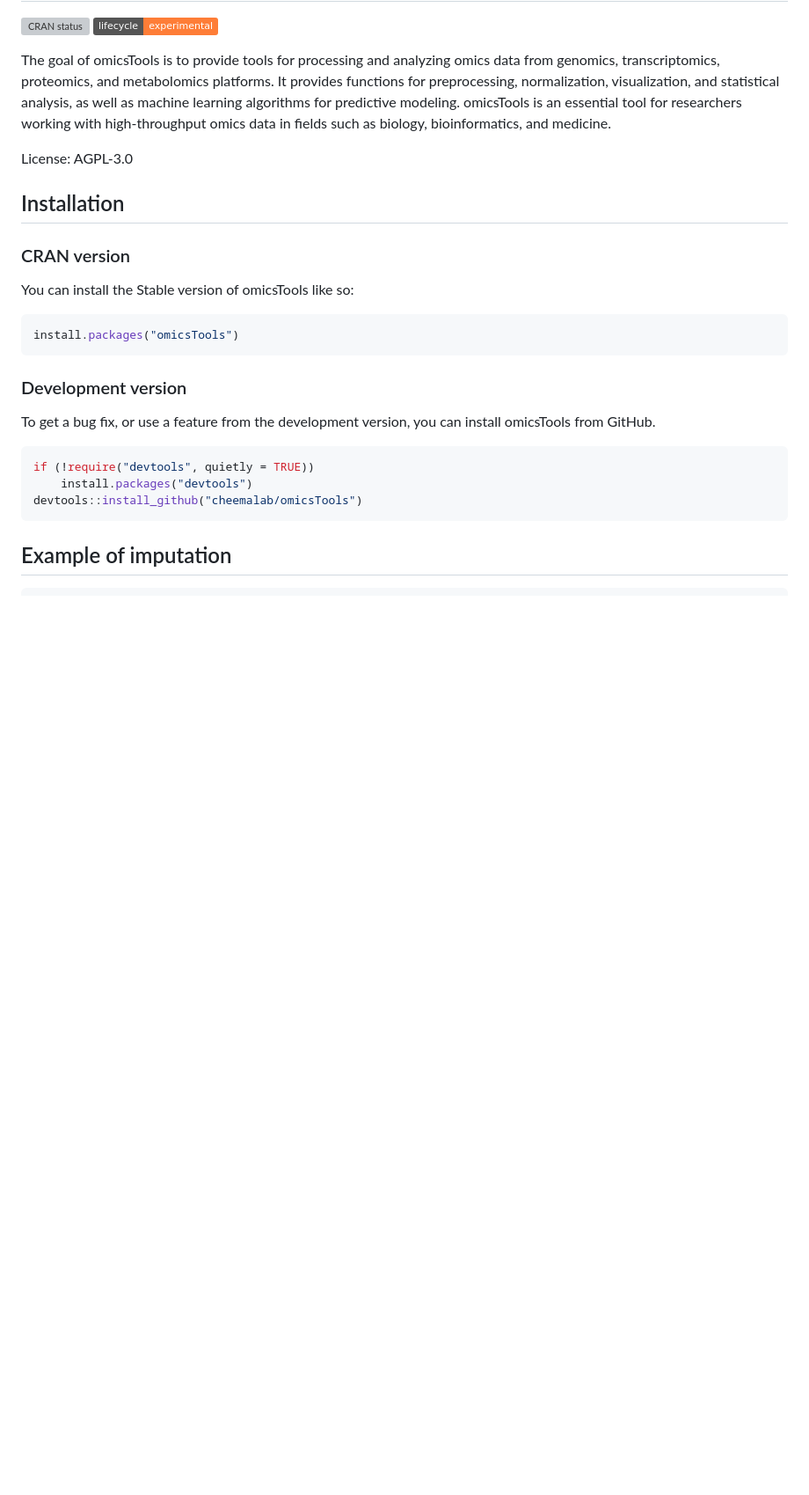
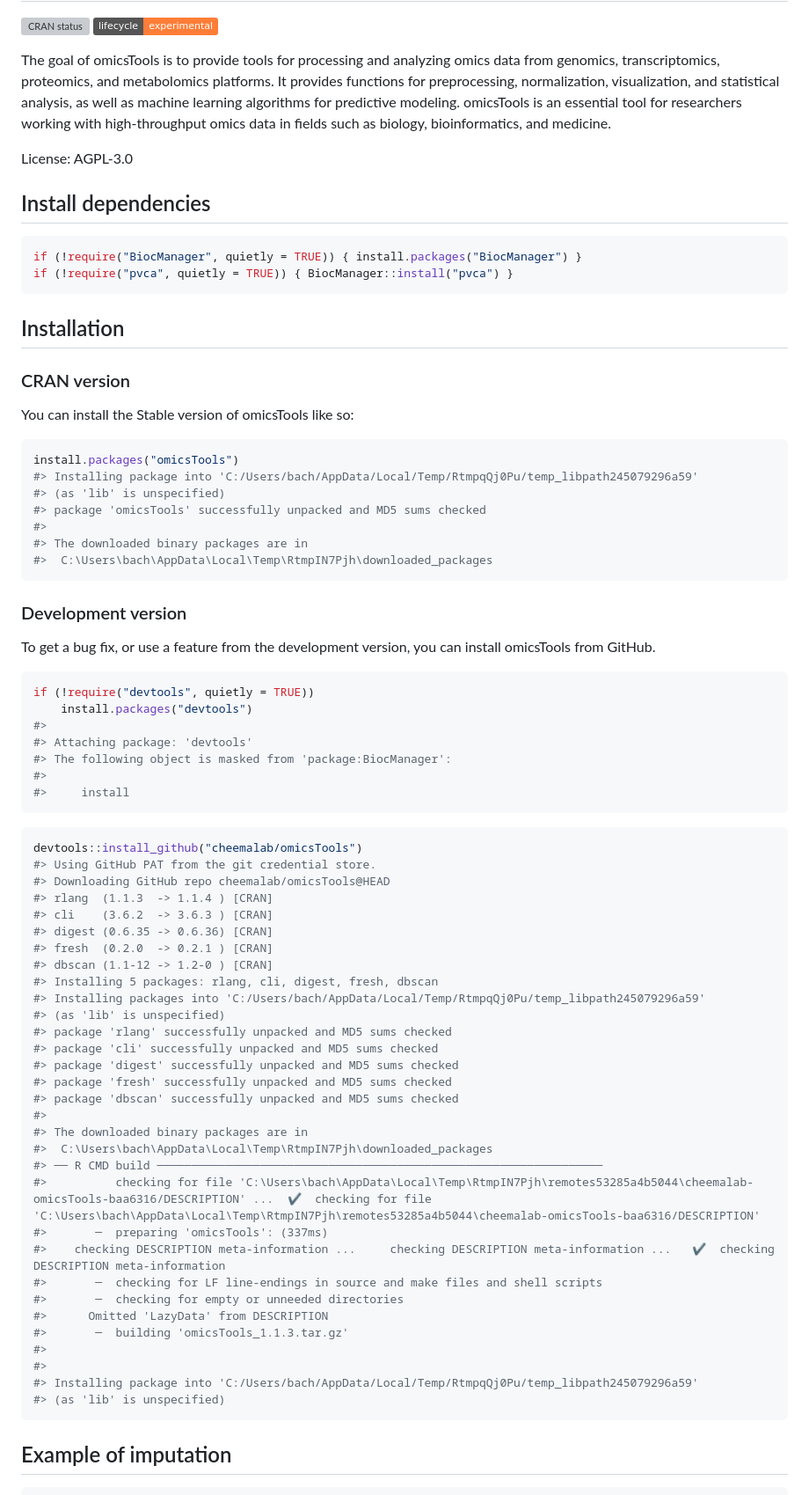
Before and after one commit to cheemalab/omicsTools, a Markdown page: README.md, the part around the change printed below. Shown: that part at 88% size. GitHub-like rendering; badges without logos; blank space fills up the shorter version; grey boxes are pictures that could not be loaded.

````diff
--- a/README.md
+++ b/README.md
@@ -22,6 +22,13 @@ biology, bioinformatics, and medicine.
 
 License: AGPL-3.0
 
+## Install dependencies
+
+``` r
+if (!require("BiocManager", quietly = TRUE)) { install.packages("BiocManager") }
+if (!require("pvca", quietly = TRUE)) { BiocManager::install("pvca") }
+```
+
 ## Installation
 
 ### CRAN version
@@ -30,6 +37,12 @@ You can install the Stable version of omicsTools like so:
 
 ``` r
 install.packages("omicsTools")
+#> Installing package into 'C:/Users/bach/AppData/Local/Temp/RtmpqQj0Pu/temp_libpath245079296a59'
+#> (as 'lib' is unspecified)
+#> package 'omicsTools' successfully unpacked and MD5 sums checked
+#>
+#> The downloaded binary packages are in
+#>  C:\Users\bach\AppData\Local\Temp\RtmpIN7Pjh\downloaded_packages
 ```
 
 ### Development version
@@ -40,7 +53,45 @@ install omicsTools from GitHub.
 ``` r
 if (!require("devtools", quietly = TRUE))
     install.packages("devtools")
+#>
+#> Attaching package: 'devtools'
+#> The following object is masked from 'package:BiocManager':
+#>
+#>     install
+```
+
+``` r
 devtools::install_github("cheemalab/omicsTools")
+#> Using GitHub PAT from the git credential store.
+#> Downloading GitHub repo cheemalab/omicsTools@HEAD
+#> rlang  (1.1.3  -> 1.1.4 ) [CRAN]
+#> cli    (3.6.2  -> 3.6.3 ) [CRAN]
+#> digest (0.6.35 -> 0.6.36) [CRAN]
+#> fresh  (0.2.0  -> 0.2.1 ) [CRAN]
+#> dbscan (1.1-12 -> 1.2-0 ) [CRAN]
+#> Installing 5 packages: rlang, cli, digest, fresh, dbscan
+#> Installing packages into 'C:/Users/bach/AppData/Local/Temp/RtmpqQj0Pu/temp_libpath245079296a59'
+#> (as 'lib' is unspecified)
+#> package 'rlang' successfully unpacked and MD5 sums checked
+#> package 'cli' successfully unpacked and MD5 sums checked
+#> package 'digest' successfully unpacked and MD5 sums checked
+#> package 'fresh' successfully unpacked and MD5 sums checked
+#> package 'dbscan' successfully unpacked and MD5 sums checked
+#>
+#> The downloaded binary packages are in
+#>  C:\Users\bach\AppData\Local\Temp\RtmpIN7Pjh\downloaded_packages
+#> ── R CMD build ─────────────────────────────────────────────────────────────────
+#>          checking for file 'C:\Users\bach\AppData\Local\Temp\RtmpIN7Pjh\remotes53285a4b5044\cheemalab-omicsTools-baa6316/DESCRIPTION' ...  ✔  checking for file 'C:\Users\bach\AppData\Local\Temp\RtmpIN7Pjh\remotes53285a4b5044\cheemalab-omicsTools-baa6316/DESCRIPTION'
+#>       ─  preparing 'omicsTools': (337ms)
+#>    checking DESCRIPTION meta-information ...     checking DESCRIPTION meta-information ...   ✔  checking DESCRIPTION meta-information
+#>       ─  checking for LF line-endings in source and make files and shell scripts
+#>       ─  checking for empty or unneeded directories
+#>      Omitted 'LazyData' from DESCRIPTION
+#>       ─  building 'omicsTools_1.1.3.tar.gz'
+#>
+#>
+#> Installing package into 'C:/Users/bach/AppData/Local/Temp/RtmpqQj0Pu/temp_libpath245079296a59'
+#> (as 'lib' is unspecified)
 ```
 
 ## Example of imputation
````
Also changed, not shown: other parts of README.md (+12 -8 lines), man/figures/README-unnamed-chunk-7-1.png (added), man/figures/README-unnamed-chunk-7-2.png (added), man/figures/README-unnamed-chunk-7-3.png (added), man/figures/README-unnamed-chunk-8-1.png (added), man/figures/README-unnamed-chunk-8-2.png (added), man/figures/README-unnamed-chunk-8-3.png (added), 1 other file.
